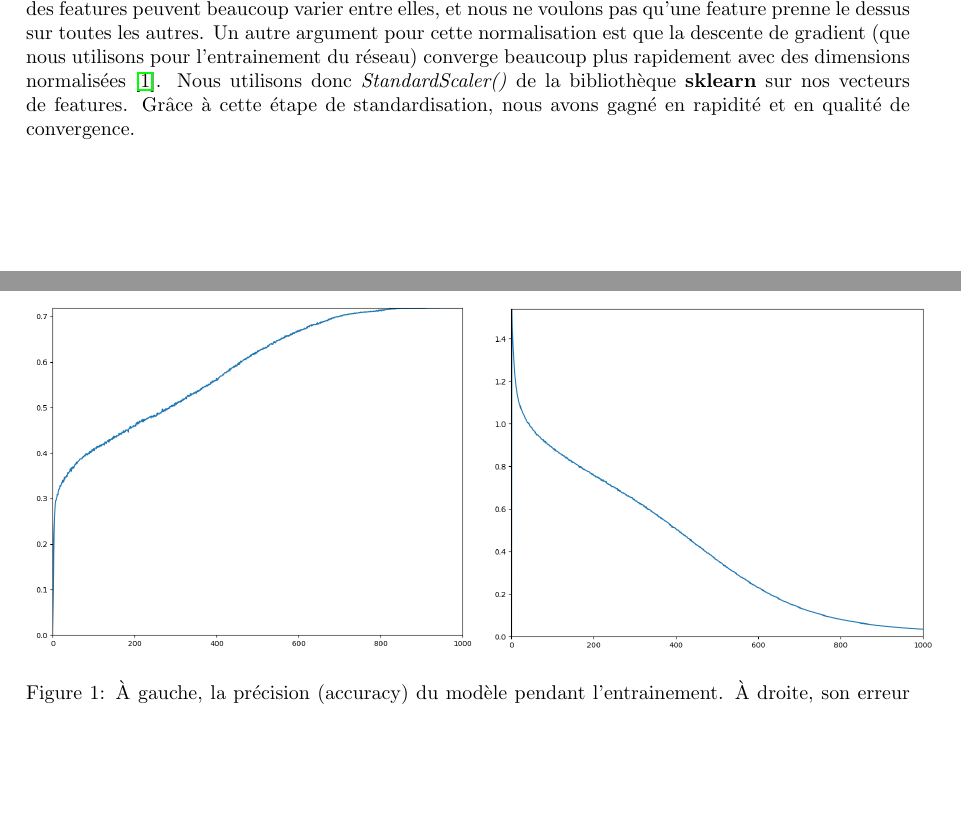
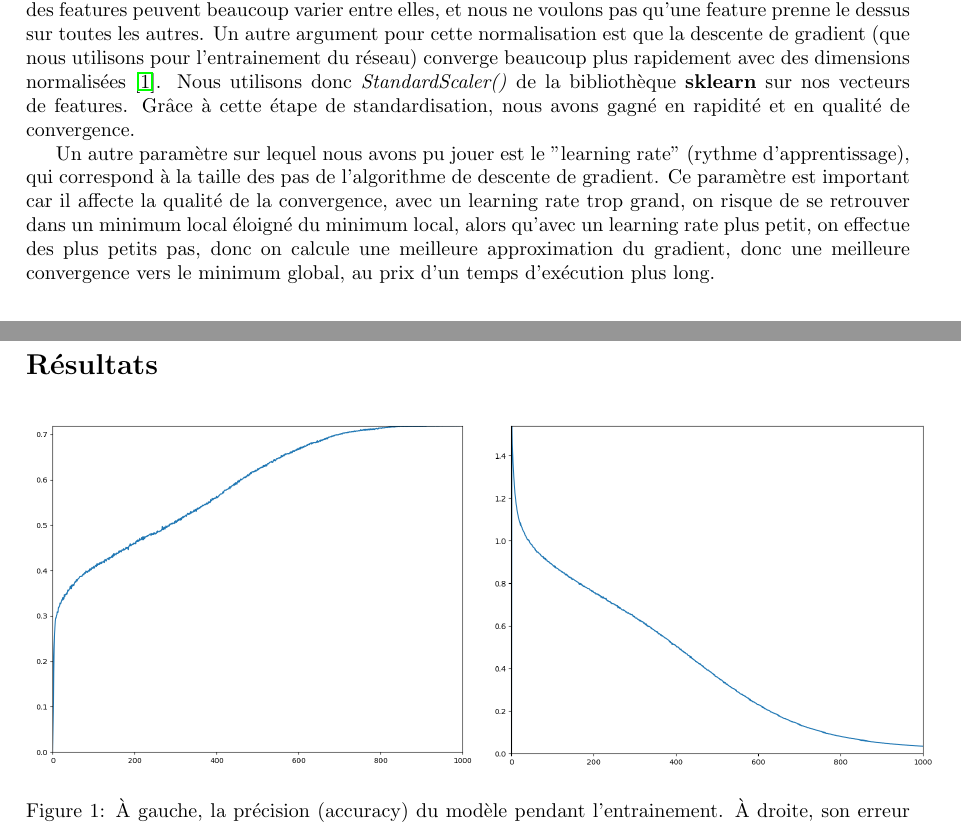
Before and after one commit to apirrone/M2_TSMA_Project, a LaTeX document (rapport/rapport_son.tex): two parts of pages 2 and 3 of 3, joined at a grey line, cut so that both start at the same text, the shorter picture padded with empty space. Compiled offline with pdfLaTeX.

Commit message:
more report, gitignore

```diff
--- a/rapport/rapport_son.tex
+++ b/rapport/rapport_son.tex
@@ -69,7 +69,16 @@ Nous avons implémenté un simple réseau de neurones entièrement connecté ave
 
 Lors de nos expérimentations et recherches, nous avons trouvé qu'il était très important de standardiser (normaliser) les features pour rendre le processus d'apprentissage plus efficace, car les valeurs des features peuvent beaucoup varier entre elles, et nous ne voulons pas qu'une feature prenne le dessus sur toutes les autres. Un autre argument pour cette normalisation est que la descente de gradient (que nous utilisons pour l'entrainement du réseau) converge beaucoup plus rapidement avec des dimensions normalisées \cite{DBLP:journals/corr/IoffeS15}. Nous utilisons donc \textit{StandardScaler()} de la bibliothèque \textbf{sklearn} sur nos vecteurs de features. Grâce à cette étape de standardisation, nous avons gagné en rapidité et en qualité de convergence.
 
+%% Parler de batch size (pourquoi batchs etc)
 
+Un autre paramètre sur lequel nous avons pu jouer est le "learning rate" (rythme d'apprentissage), qui correspond à la taille des pas de l'algorithme de descente de gradient. Ce paramètre est important car il affecte la qualité de la convergence, avec un learning rate trop grand, on risque de se retrouver dans un minimum local éloigné du minimum local, alors qu'avec un learning rate plus petit, on effectue des plus petits pas, donc on calcule une meilleure approximation du gradient, donc une meilleure convergence vers le minimum global, au prix d'un temps d'exécution plus long.
+
+%% taille du réseau (trop grand, pas de généralisation, trop petit pas assez de mémoire ...)
+%% Initialisation des poids -> normal vs xavier
+
+%% cross validation
+
+%% parler du matériel sur lequel a été fait l'entrainement
 
 \section*{Résultats}
 
```
Also changed, not shown: rapport/rapport_son.tex (5 more changed lines), 1 other file.
